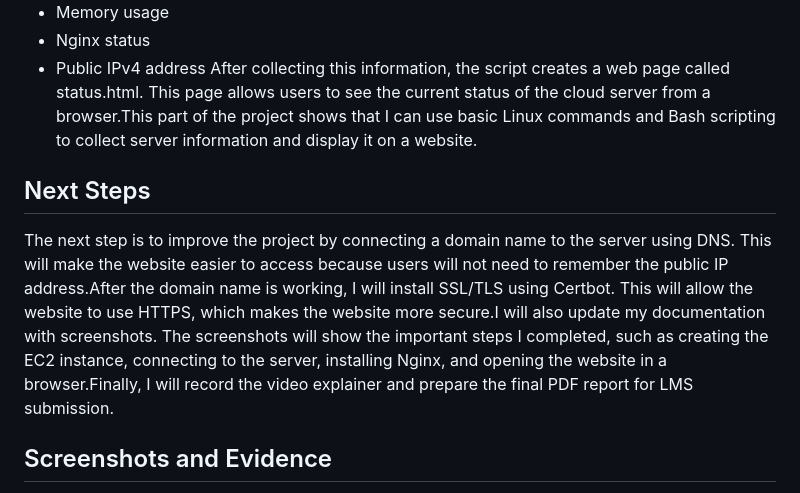
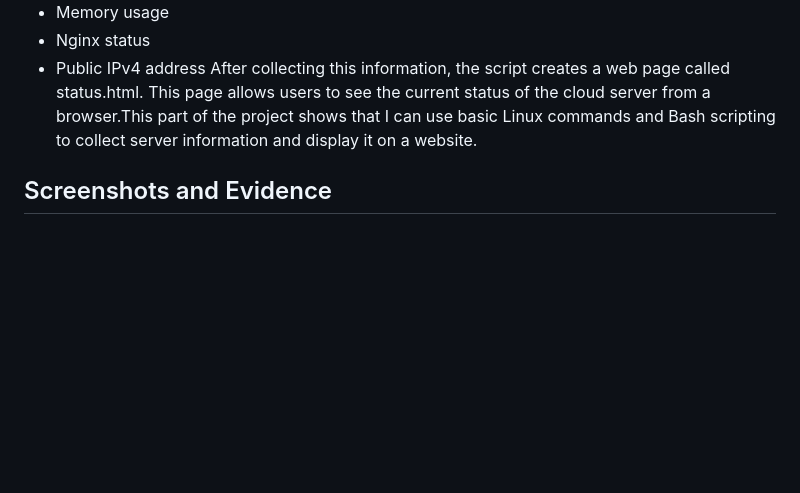
Before and after one commit to ikun521521/ICT171-cloud-server-project, a Markdown page: README.md, the part around the change. GitHub-like rendering; blank space fills up the shorter version.

```diff
--- a/README.md
+++ b/README.md
@@ -43,8 +43,6 @@ The script collects useful server information, including:
 - Public IPv4 address
 After collecting this information, the script creates a web page called status.html. This page allows users to see the current status of the cloud server from a browser.This part of the project shows that I can use basic Linux commands and Bash scripting to collect server information and display it on a website.
 
-## Next Steps
-The next step is to improve the project by connecting a domain name to the server using DNS. This will make the website easier to access because users will not need to remember the public IP address.After the domain name is working, I will install SSL/TLS using Certbot. This will allow the website to use HTTPS, which makes the website more secure.I will also update my documentation with screenshots. The screenshots will show the important steps I completed, such as creating the EC2 instance, connecting to the server, installing Nginx, and opening the website in a browser.Finally, I will record the video explainer and prepare the final PDF report for LMS submission.
 ## Screenshots and Evidence
 The `screenshots` folder contains evidence of the cloud server setup, web server configuration, DNS setup, HTTPS configuration, and website accessibility.
 1. `01-ec2-instance-running.png` - Shows the AWS EC2 instance running successfully.
```
